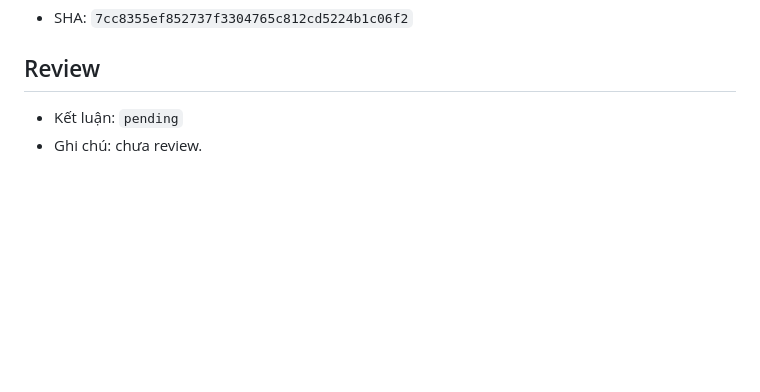
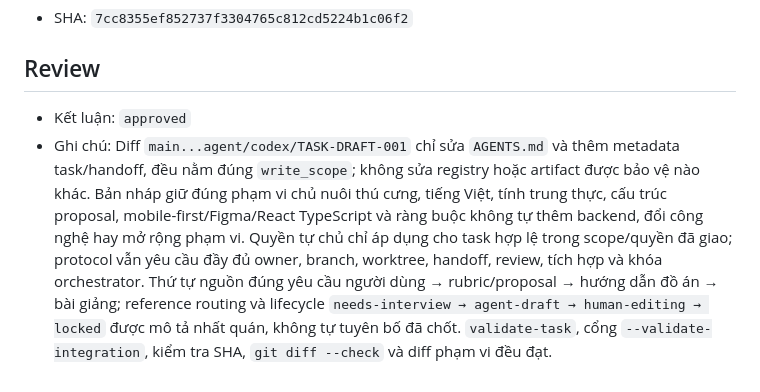
Before and after one commit to tinnguyen0706/hci-petcare, a Markdown page: coordination/handoffs/TASK-DRAFT-001.md, the part around the change. Drawn GitHub-style; blank space fills up the shorter version.

Commit message:
review: approve AGENTS draft

```diff
--- a/coordination/handoffs/TASK-DRAFT-001.md
+++ b/coordination/handoffs/TASK-DRAFT-001.md
@@ -44,5 +44,5 @@
 
 ## Review
 
-- Kết luận: `pending`
-- Ghi chú: chưa review.
+- Kết luận: `approved`
+- Ghi chú: Diff `main...agent/codex/TASK-DRAFT-001` chỉ sửa `AGENTS.md` và thêm metadata task/handoff, đều nằm đúng `write_scope`; không sửa registry hoặc artifact được bảo vệ nào khác. Bản nháp giữ đúng phạm vi chủ nuôi thú cưng, tiếng Việt, tính trung thực, cấu trúc proposal, mobile-first/Figma/React TypeScript và ràng buộc không tự thêm backend, đổi công nghệ hay mở rộng phạm vi. Quyền tự chủ chỉ áp dụng cho task hợp lệ trong scope/quyền đã giao; protocol vẫn yêu cầu đầy đủ owner, branch, worktree, handoff, review, tích hợp và khóa orchestrator. Thứ tự nguồn đúng yêu cầu người dùng → rubric/proposal → hướng dẫn đồ án → bài giảng; reference routing và lifecycle `needs-interview → agent-draft → human-editing → locked` được mô tả nhất quán, không tự tuyên bố đã chốt. `validate-task`, cổng `--validate-integration`, kiểm tra SHA, `git diff --check` và diff phạm vi đều đạt.
```
